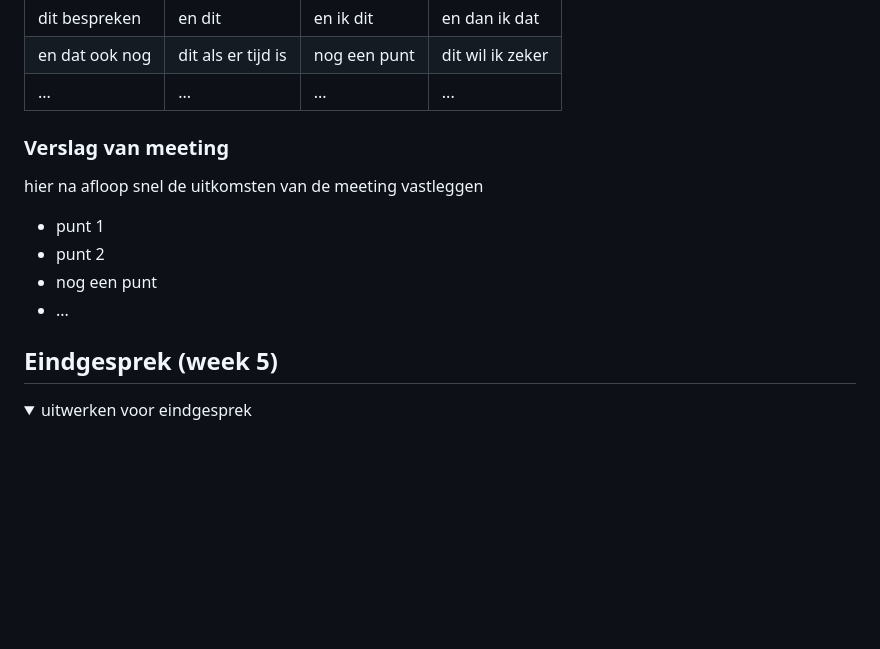
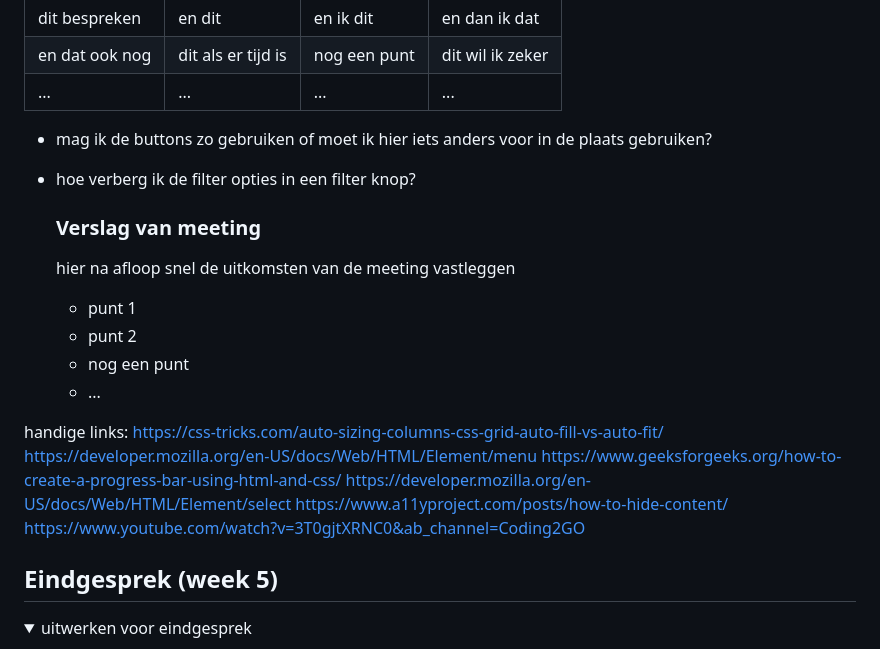
Before and after one commit to tejuko/Blokweb, a Markdown page: README.md, the part around the change. GitHub-like rendering; folded sections open; blank space fills up the shorter version.

```diff
--- a/README.md
+++ b/README.md
@@ -184,7 +184,8 @@ Nb. Door *open* toe te voegen aan een *details* element kun je deze standaard op
   | dit bespreken  | en dit             | en ik dit    | en dan ik dat    |
   | en dat ook nog | dit als er tijd is | nog een punt | dit wil ik zeker |
   | ...            | ...                | ...          | ...              |
-
+- mag ik de buttons zo gebruiken of moet ik hier iets anders voor in de plaats gebruiken?
+- hoe verberg ik de filter opties in een filter knop?
 
   ### Verslag van meeting
   hier na afloop snel de uitkomsten van de meeting vastleggen
@@ -194,6 +195,12 @@ Nb. Door *open* toe te voegen aan een *details* element kun je deze standaard op
   - nog een punt
   - ...
 
+handige links: https://css-tricks.com/auto-sizing-columns-css-grid-auto-fill-vs-auto-fit/
+https://developer.mozilla.org/en-US/docs/Web/HTML/Element/menu
+https://www.geeksforgeeks.org/how-to-create-a-progress-bar-using-html-and-css/
+https://developer.mozilla.org/en-US/docs/Web/HTML/Element/select
+https://www.a11yproject.com/posts/how-to-hide-content/
+https://www.youtube.com/watch?v=3T0gjtXRNC0&ab_channel=Coding2GO
 </details>
 
 
```
Also changed, not shown: readme-images/huislogo.png (added), 6 other files.
